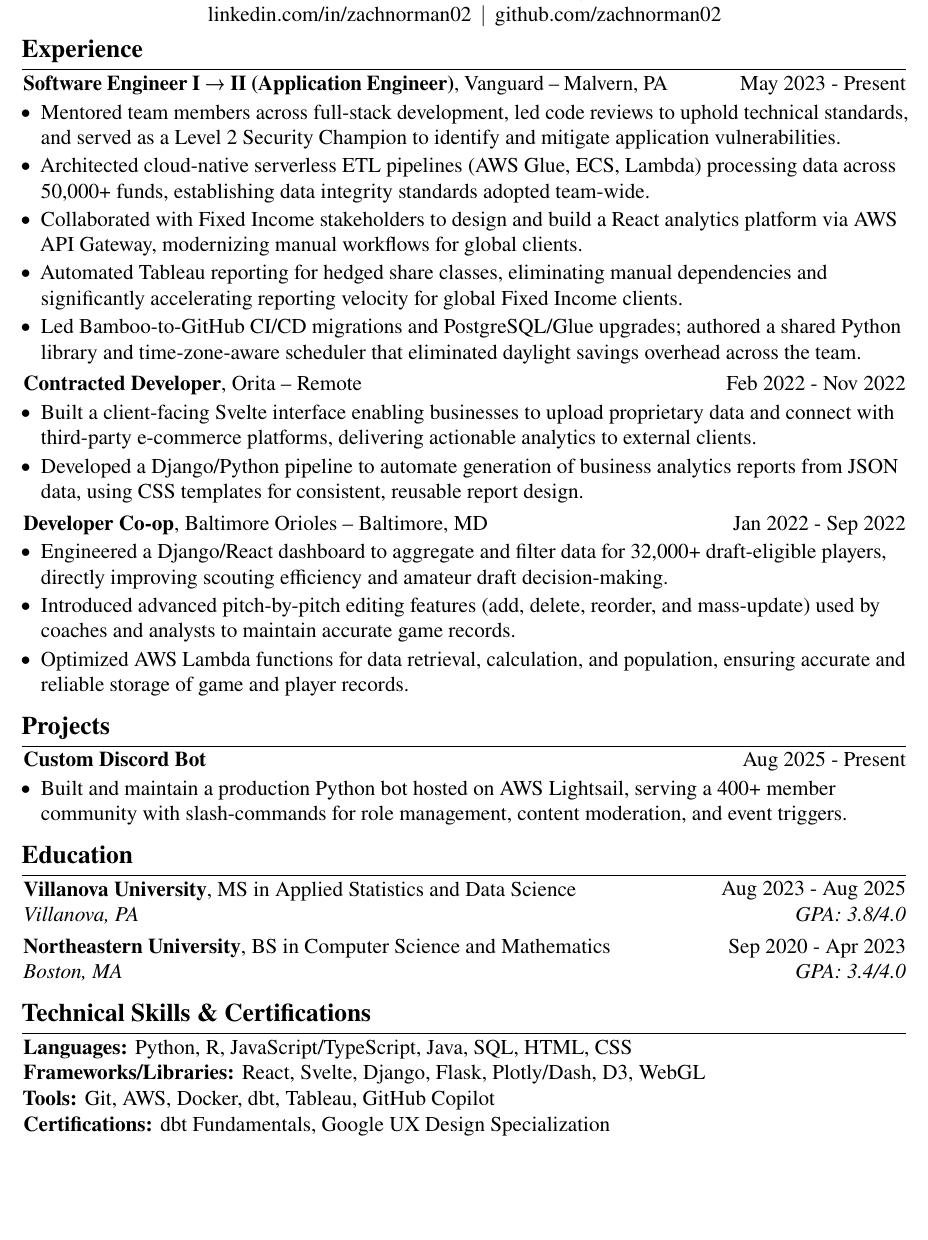
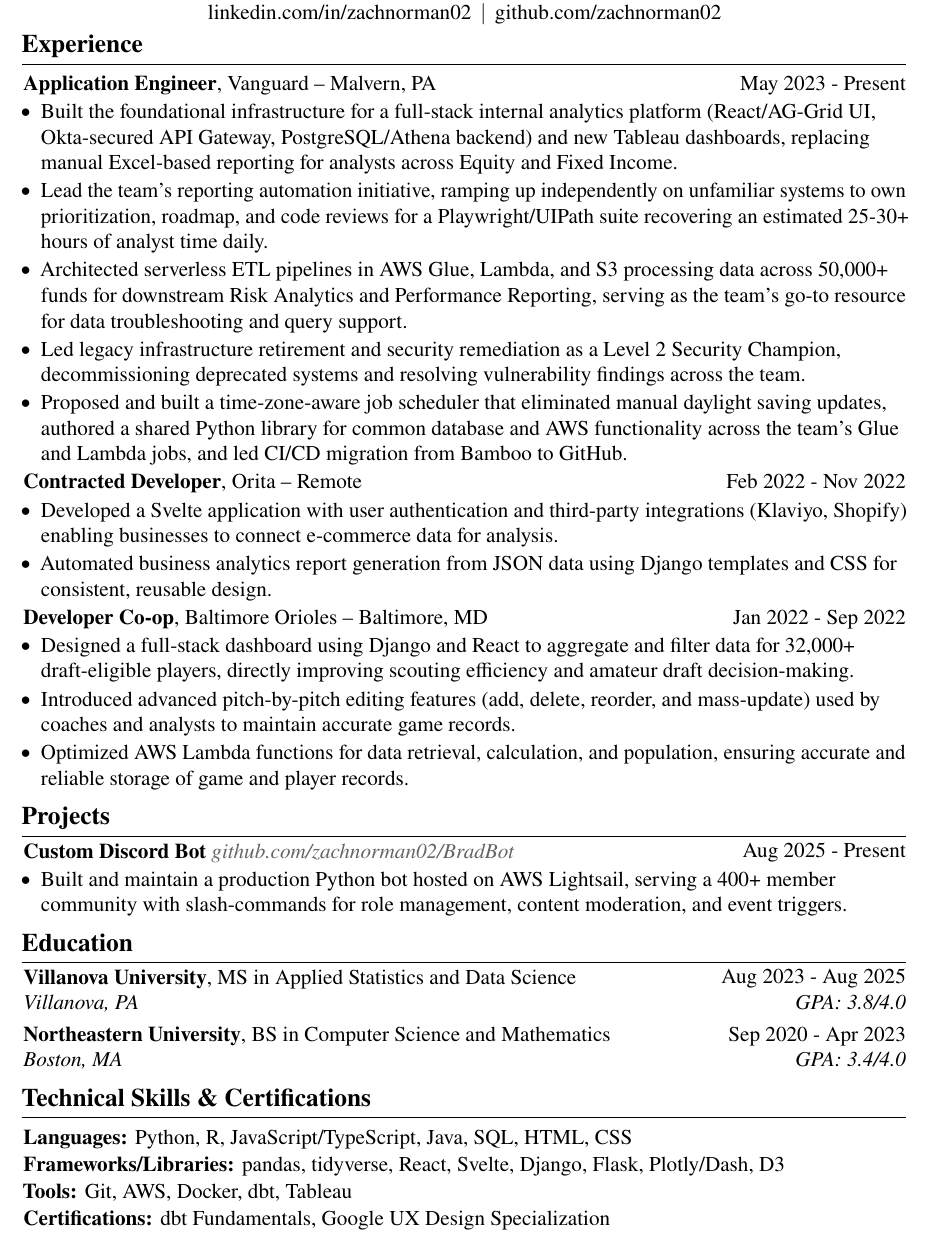
Before and after one commit to zachnorman02/portfolio, a LaTeX CV (src/latex_files/resume.tex): part of the page, cut so that both start at the same text, the shorter picture padded with empty space. The pictures show the PDF file src/latex_files/resume.pdf that the author committed with the source.

Commit message:
update resume

```diff
--- a/src/latex_files/resume.tex
+++ b/src/latex_files/resume.tex
@@ -196,52 +198,54 @@
     \vspace{5 pt - 0.3 cm}
 
     \section{Experience}
+    \vspace{0.15cm}
     \begin{twocolentry}{
         May 2023 - Present
     }
-    \textbf{Software Engineer I → II (Application Engineer)}, Vanguard -- Malvern, PA \end{twocolentry}
-    \vspace{0.06 cm}
+    \textbf{Application Engineer}, Vanguard -- Malvern, PA \end{twocolentry}
+    \vspace{0.05 cm}
     \begin{onecolentry}
       \begin{highlights}
-        \item Mentored team members across full-stack development, led code reviews to uphold technical standards, and served as a Level 2 Security Champion to identify and mitigate application vulnerabilities.
-        \item Architected cloud-native serverless ETL pipelines (AWS Glue, ECS, Lambda) processing data across 50,000+ funds, establishing data integrity standards adopted team-wide.
-        \item Collaborated with Fixed Income stakeholders to design and build a React analytics platform via AWS API Gateway, modernizing manual workflows for global clients.
-        \item Automated Tableau reporting for hedged share classes, eliminating manual dependencies and significantly accelerating reporting velocity for global Fixed Income clients.
-        \item Led Bamboo-to-GitHub CI/CD migrations and PostgreSQL/Glue upgrades; authored a shared Python library and time-zone-aware scheduler that eliminated daylight savings overhead across the team.
+        \item Built the foundational infrastructure for a full-stack internal analytics platform (React/AG-Grid UI, Okta-secured API Gateway, PostgreSQL/Athena backend) and new Tableau dashboards, replacing manual Excel-based reporting for analysts across Equity and Fixed Income.
+        \item Lead the team's reporting automation initiative, ramping up independently on unfamiliar systems to own prioritization, roadmap, and code reviews for a Playwright/UIPath suite recovering an estimated 25-30+ hours of analyst time daily.
+        \item Architected serverless ETL pipelines in AWS Glue, Lambda, and S3 processing data across 50,000+ funds for downstream Risk Analytics and Performance Reporting, serving as the team's go-to resource for data troubleshooting and query support.
+        \item Led legacy infrastructure retirement and security remediation as a Level 2 Security Champion, decommissioning deprecated systems and resolving vulnerability findings across the team.
+        \item Proposed and built a time-zone-aware job scheduler that eliminated manual daylight saving updates, authored a shared Python library for common database and AWS functionality across the team's Glue and Lambda jobs, and led CI/CD migration from Bamboo to GitHub.
       \end{highlights}
     \end{onecolentry}
-    \vspace{0.12 cm}
+    \vspace{0.05 cm}
     \begin{twocolentry}{
         Feb 2022 - Nov 2022
     }
     \textbf{Contracted Developer}, Orita -- Remote \end{twocolentry}
-    \vspace{0.06 cm}
+    \vspace{0.05 cm}
     \begin{onecolentry}
       \begin{highlights}
-        \item Built a client-facing Svelte interface enabling businesses to upload proprietary data and connect with third-party e-commerce platforms, delivering actionable analytics to external clients.
-        \item Developed a Django/Python pipeline to automate generation of business analytics reports from JSON data, using CSS templates for consistent, reusable report design.
+        \item Developed a Svelte application with user authentication and third-party integrations (Klaviyo, Shopify) enabling businesses to connect e-commerce data for analysis.
+        \item Automated business analytics report generation from JSON data using Django templates and CSS for consistent, reusable design.
       \end{highlights}
     \end{onecolentry}
-    \vspace{0.12 cm}
+    \vspace{0.05 cm}
     \begin{twocolentry}{
         Jan 2022 - Sep 2022
     }
     \textbf{Developer Co-op}, Baltimore Orioles -- Baltimore, MD \end{twocolentry}
-    \vspace{0.06 cm}
+    \vspace{0.05 cm}
     \begin{onecolentry}
       \begin{highlights}
-        \item Engineered a Django/React dashboard to aggregate and filter data for 32,000+ draft-eligible players, directly improving scouting efficiency and amateur draft decision-making.
+        \item Designed a full-stack dashboard using Django and React to aggregate and filter data for 32,000+ draft-eligible players, directly improving scouting efficiency and amateur draft decision-making.
         \item Introduced advanced pitch-by-pitch editing features (add, delete, reorder, and mass-update) used by coaches and analysts to maintain accurate game records.
         \item Optimized AWS Lambda functions for data retrieval, calculation, and population, ensuring accurate and reliable storage of game and player records.
       \end{highlights}
     \end{onecolentry}
 
     \section{Projects}
+    \vspace{0.06cm}
     \begin{twocolentry}{
         Aug 2025 - Present
     }
-        \textbf{Custom Discord Bot}\end{twocolentry}
-        \vspace{0.06 cm}
+    \textbf{Custom Discord Bot} \hrefWithoutArrow{https://github.com/zachnorman02/BradBot}{\textcolor{linkGray}{\textit{github.com/zachnorman02/BradBot}}} \end{twocolentry}
+    \vspace{0.05 cm}
     \begin{onecolentry}
       \begin{highlights}
         \item Built and maintain a production Python bot hosted on AWS Lightsail, serving a 400+ member community with slash-commands for role management, content moderation, and event triggers.
@@ -271,16 +276,20 @@
     \textit{Boston, MA}
     \end{twocolentry}
 
-    \section{Technical Skills \& Certifications}
+    \enlargethispage{1.5\baselineskip}\section{Technical Skills \& Certifications}
+    \vspace{0.15cm}
     \begin{onecolentry}
       \textbf{Languages:} Python, R, JavaScript/TypeScript, Java, SQL, HTML, CSS
     \end{onecolentry}
+    \vspace{0.03cm}
     \begin{onecolentry}
-      \textbf{Frameworks/Libraries:} React, Svelte, Django, Flask, Plotly/Dash, D3, WebGL
+      \textbf{Frameworks/Libraries:} pandas, tidyverse, React, Svelte, Django, Flask, Plotly/Dash, D3
     \end{onecolentry}
+    \vspace{0.03cm}
     \begin{onecolentry}
-      \textbf{Tools:} Git, AWS, Docker, dbt, Tableau, GitHub Copilot
+      \textbf{Tools:} Git, AWS, Docker, dbt, Tableau
     \end{onecolentry}
+    \vspace{0.03cm}
     \begin{onecolentry}
       \textbf{Certifications:} dbt Fundamentals, Google UX Design Specialization
     \end{onecolentry}
```
Also changed, not shown: src/latex_files/resume.pdf, src/latex_files/resume.tex (17 more changed lines), 1 other file. Lines whose indentation alone changed are shown as unchanged.
